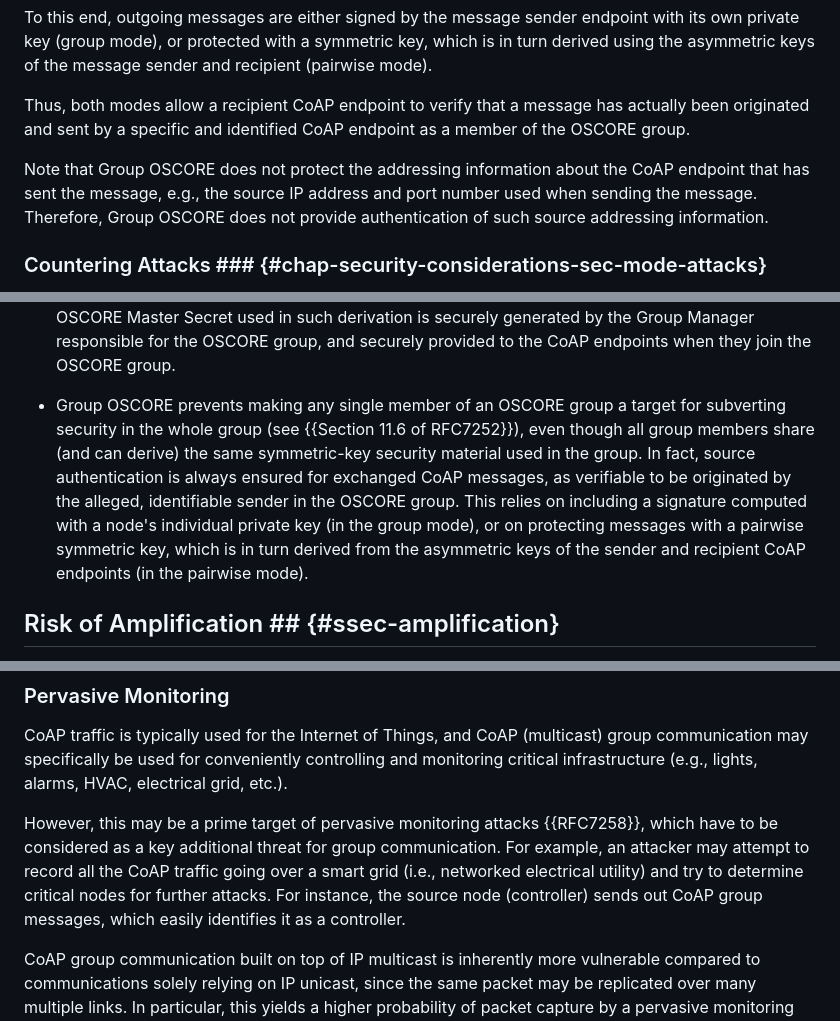
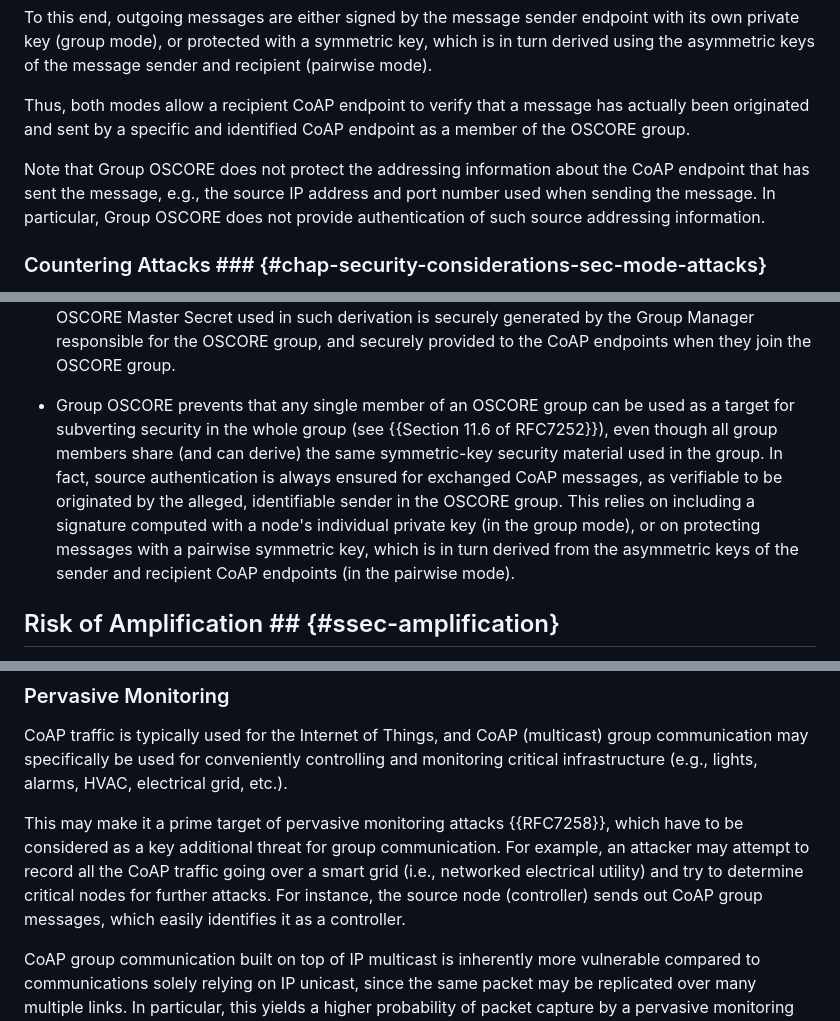
Before and after one commit to core-wg/groupcomm-bis, a Markdown page: draft-ietf-core-groupcomm-bis.md, 3 parts joined by grey strips. Rendered like a GitHub page.

```diff
--- a/draft-ietf-core-groupcomm-bis.md
+++ b/draft-ietf-core-groupcomm-bis.md
@@ -960,7 +960,7 @@ To this end, outgoing messages are either signed by the message sender endpoint
 
 Thus, both modes allow a recipient CoAP endpoint to verify that a message has actually been originated and sent by a specific and identified CoAP endpoint as a member of the OSCORE group.
 
-Note that Group OSCORE does not protect the addressing information about the CoAP endpoint that has sent the message, e.g., the source IP address and port number used when sending the message. Therefore, Group OSCORE does not provide authentication of such source addressing information.
+Note that Group OSCORE does not protect the addressing information about the CoAP endpoint that has sent the message, e.g., the source IP address and port number used when sending the message. In particular, Group OSCORE does not provide authentication of such source addressing information.
 
 ### Countering Attacks ### {#chap-security-considerations-sec-mode-attacks}
 
@@ -990,7 +990,7 @@ As discussed below, Group OSCORE addresses a number of security attacks mentione
 
 * Group OSCORE does not require members of an OSCORE group to be equipped with a good source of entropy for generating security material (see {{Section 11.6 of RFC7252}}), and thus does not contribute to create an entropy-related attack vector against such (constrained) CoAP endpoints. In particular, the symmetric keys used for message encryption and decryption are derived through the same HMAC-based HKDF scheme used for OSCORE (see {{Section 3.2 of RFC8613}}). Besides, the OSCORE Master Secret used in such derivation is securely generated by the Group Manager responsible for the OSCORE group, and securely provided to the CoAP endpoints when they join the OSCORE group.
 
-* Group OSCORE prevents making any single member of an OSCORE group a target for subverting security in the whole group (see {{Section 11.6 of RFC7252}}), even though all group members share (and can derive) the same symmetric-key security material used in the group. In fact, source authentication is always ensured for exchanged CoAP messages, as verifiable to be originated by the alleged, identifiable sender in the OSCORE group. This relies on including a signature computed with a node's individual private key (in the group mode), or on protecting messages with a pairwise symmetric key, which is in turn derived from the asymmetric keys of the sender and recipient CoAP endpoints (in the pairwise mode).
+* Group OSCORE prevents that any single member of an OSCORE group can be used as a target for subverting security in the whole group (see {{Section 11.6 of RFC7252}}), even though all group members share (and can derive) the same symmetric-key security material used in the group. In fact, source authentication is always ensured for exchanged CoAP messages, as verifiable to be originated by the alleged, identifiable sender in the OSCORE group. This relies on including a signature computed with a node's individual private key (in the group mode), or on protecting messages with a pairwise symmetric key, which is in turn derived from the asymmetric keys of the sender and recipient CoAP endpoints (in the pairwise mode).
 
 ## Risk of Amplification ## {#ssec-amplification}
 
@@ -1071,7 +1071,7 @@ In a home automation scenario using Wi-Fi, Wi-Fi security
 
    CoAP traffic is typically used for the Internet of Things, and CoAP (multicast) group communication may specifically be used for conveniently controlling and monitoring critical infrastructure (e.g., lights, alarms, HVAC, electrical grid, etc.).
 
-   However, this may be a prime target of pervasive monitoring attacks {{RFC7258}}, which have to be considered as a key additional threat for group communication. For example, an attacker may attempt to record all the CoAP traffic going over a smart grid (i.e., networked electrical utility) and try to determine critical nodes for further attacks. For instance, the source node (controller) sends out CoAP group messages, which easily identifies it as a controller.
+   This may make it a prime target of pervasive monitoring attacks {{RFC7258}}, which have to be considered as a key additional threat for group communication. For example, an attacker may attempt to record all the CoAP traffic going over a smart grid (i.e., networked electrical utility) and try to determine critical nodes for further attacks. For instance, the source node (controller) sends out CoAP group messages, which easily identifies it as a controller.
 
    CoAP group communication built on top of IP multicast is inherently more vulnerable compared to communications solely relying on IP unicast, since the same packet may be replicated over many multiple links. In particular, this yields a higher probability of packet capture by a pervasive monitoring system, which in turn results in more information available to analyze within the same time interval. Moreover, a single CoAP group request potentially results in multiple CoAP responses, thus further contributing to the information available to analyze.
 
```
Also changed, not shown: other parts of draft-ietf-core-groupcomm-bis.md (+8 -8 lines).
